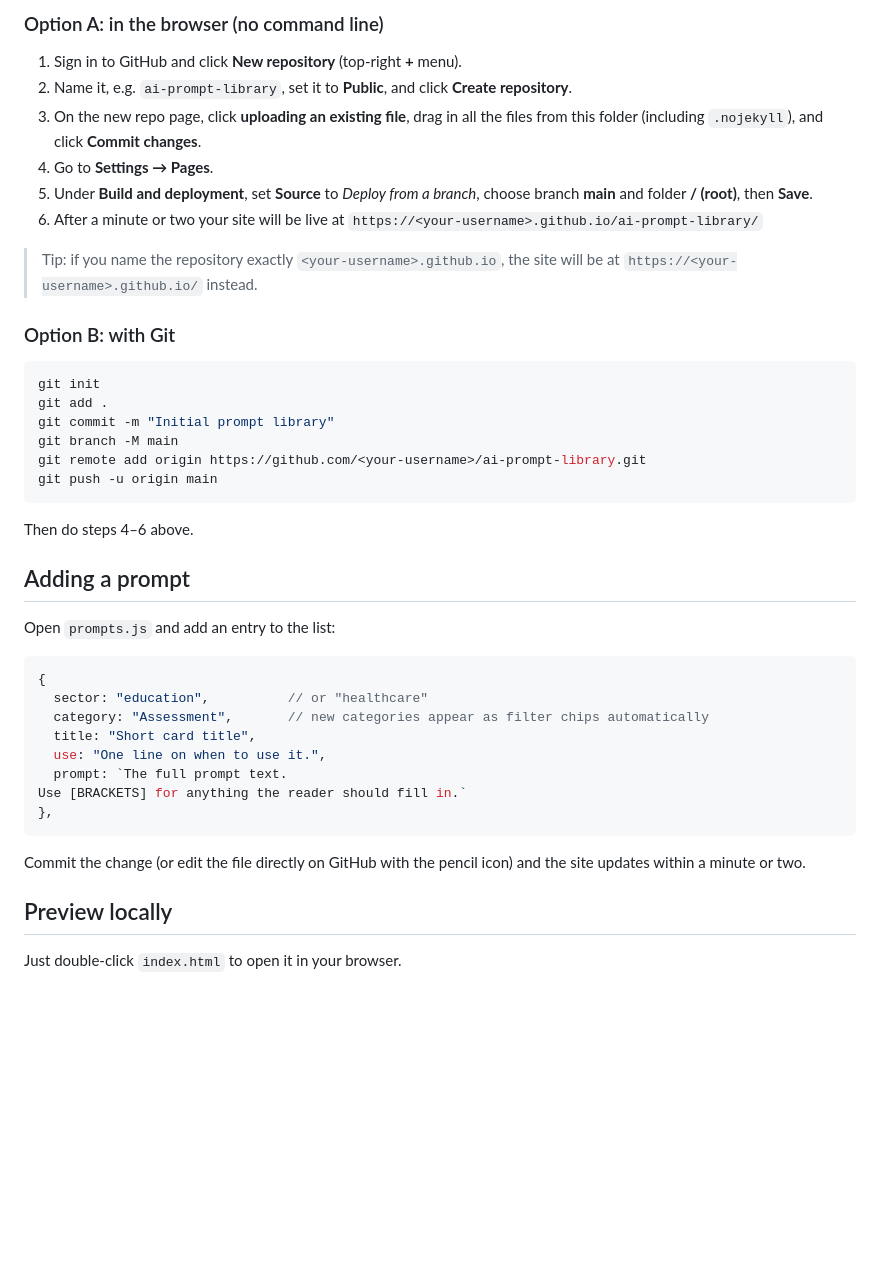
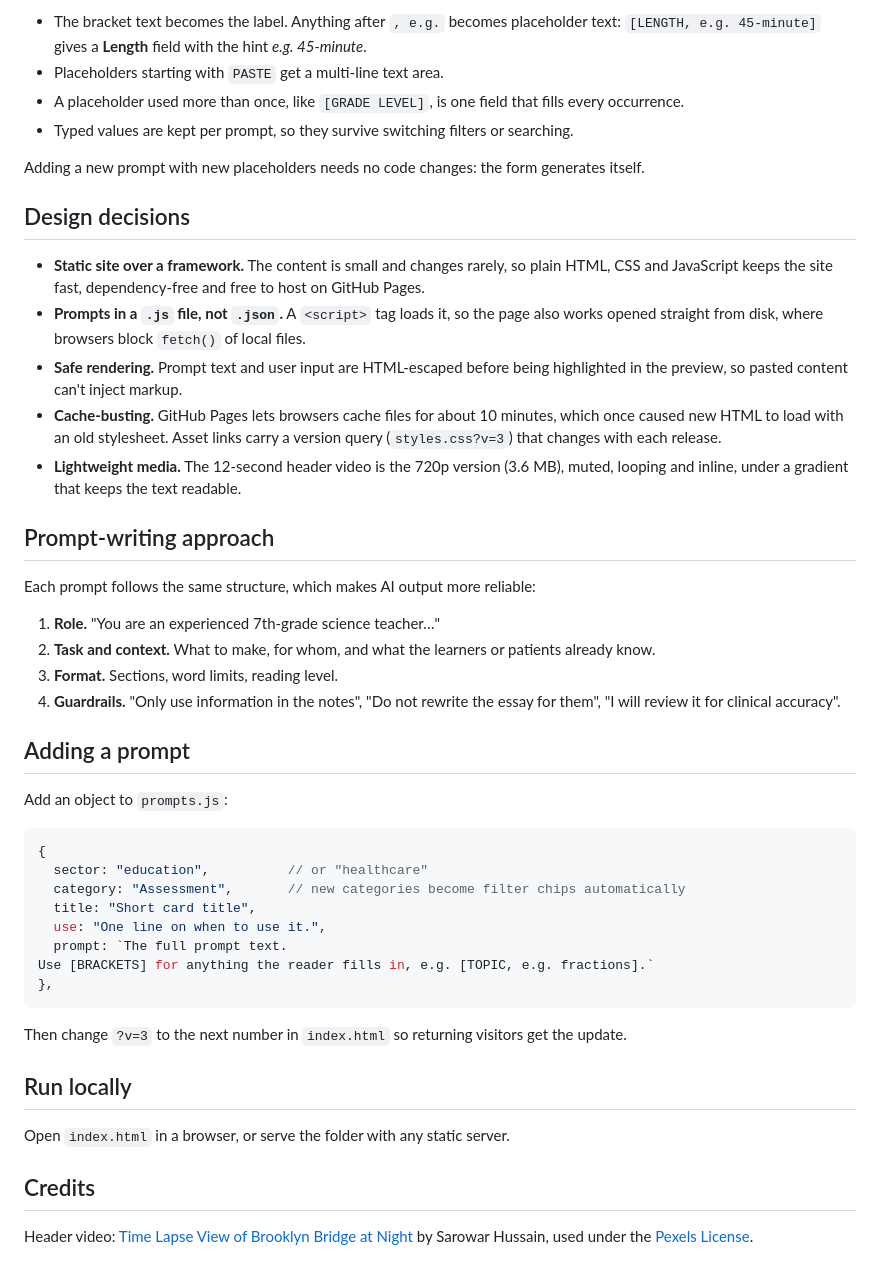
Before and after one commit to sleepeq-null/AI-prompts-library, a Markdown page: README.md, the part around one of its changes. GitHub-like rendering; blank space fills up the shorter version.

````diff
--- a/README.md
+++ b/README.md
@@ -18,46 +29,49 @@ No build tools or frameworks: it's plain HTML, CSS and JavaScript, so GitHub Pag
 
-### Option A: in the browser (no command line)
+- The bracket text becomes the label. Anything after `, e.g.` becomes placeholder text: `[LENGTH, e.g. 45-minute]` gives a **Length** field with the hint *e.g. 45-minute*.
+- Placeholders starting with `PASTE` get a multi-line text area.
+- A placeholder used more than once, like `[GRADE LEVEL]`, is one field that fills every occurrence.
+- Typed values are kept per prompt, so they survive switching filters or searching.
 
-1. Sign in to GitHub and click **New repository** (top-right **+** menu).
-2. Name it, e.g. `ai-prompt-library`, set it to **Public**, and click **Create repository**.
-3. On the new repo page, click **uploading an existing file**, drag in all the files from this folder (including `.nojekyll`), and click **Commit changes**.
-4. Go to **Settings → Pages**.
-5. Under **Build and deployment**, set **Source** to *Deploy from a branch*, choose branch **main** and folder **/ (root)**, then **Save**.
-6. After a minute or two your site will be live at
-   `https://<your-username>.github.io/ai-prompt-library/`
+Adding a new prompt with new placeholders needs no code changes: the form generates itself.
 
-> Tip: if you name the repository exactly `<your-username>.github.io`, the site will be at `https://<your-username>.github.io/` instead.
+## Design decisions
 
-### Option B: with Git
+- **Static site over a framework.** The content is small and changes rarely, so plain HTML, CSS and JavaScript keeps the site fast, dependency-free and free to host on GitHub Pages.
+- **Prompts in a `.js` file, not `.json`.** A `<script>` tag loads it, so the page also works opened straight from disk, where browsers block `fetch()` of local files.
+- **Safe rendering.** Prompt text and user input are HTML-escaped before being highlighted in the preview, so pasted content can't inject markup.
+- **Cache-busting.** GitHub Pages lets browsers cache files for about 10 minutes, which once caused new HTML to load with an old stylesheet. Asset links carry a version query (`styles.css?v=3`) that changes with each release.
+- **Lightweight media.** The 12-second header video is the 720p version (3.6 MB), muted, looping and inline, under a gradient that keeps the text readable.
 
-```bash
-git init
-git add .
-git commit -m "Initial prompt library"
-git branch -M main
-git remote add origin https://github.com/<your-username>/ai-prompt-library.git
-git push -u origin main
-```
+## Prompt-writing approach
 
-Then do steps 4–6 above.
+Each prompt follows the same structure, which makes AI output more reliable:
+
+1. **Role.** "You are an experienced 7th-grade science teacher…"
+2. **Task and context.** What to make, for whom, and what the learners or patients already know.
+3. **Format.** Sections, word limits, reading level.
+4. **Guardrails.** "Only use information in the notes", "Do not rewrite the essay for them", "I will review it for clinical accuracy".
 
 ## Adding a prompt
 
-Open `prompts.js` and add an entry to the list:
+Add an object to `prompts.js`:
 
 ```js
 {
   sector: "education",          // or "healthcare"
-  category: "Assessment",       // new categories appear as filter chips automatically
+  category: "Assessment",       // new categories become filter chips automatically
   title: "Short card title",
   use: "One line on when to use it.",
   prompt: `The full prompt text.
-Use [BRACKETS] for anything the reader should fill in.`
+Use [BRACKETS] for anything the reader fills in, e.g. [TOPIC, e.g. fractions].`
 },
 ```
 
-Commit the change (or edit the file directly on GitHub with the pencil icon) and the site updates within a minute or two.
+Then change `?v=3` to the next number in `index.html` so returning visitors get the update.
 
-## Preview locally
+## Run locally
 
-Just double-click `index.html` to open it in your browser.
+Open `index.html` in a browser, or serve the folder with any static server.
+
+## Credits
+
+Header video: [Time Lapse View of Brooklyn Bridge at Night](https://www.pexels.com/video/time-lapse-view-of-brooklyn-bridge-at-night-5606315/) by Sarowar Hussain, used under the [Pexels License](https://www.pexels.com/license/).
````
Also changed, not shown: other parts of README.md (+22 -11 lines), assets/screenshot-builder.jpg (added), assets/screenshot-home.jpg (added), 3 other files.
